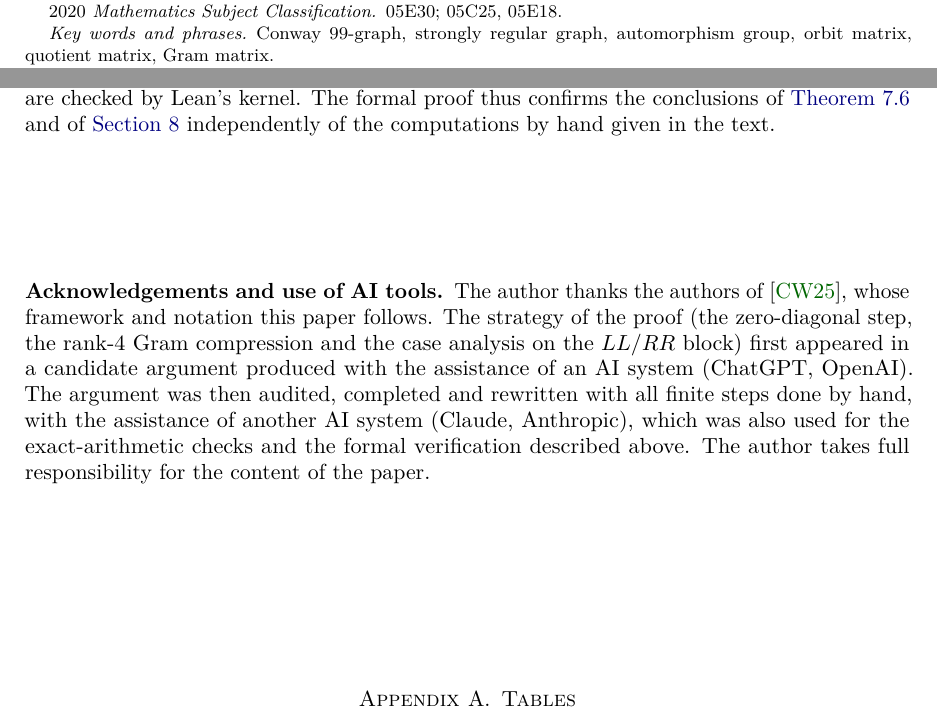
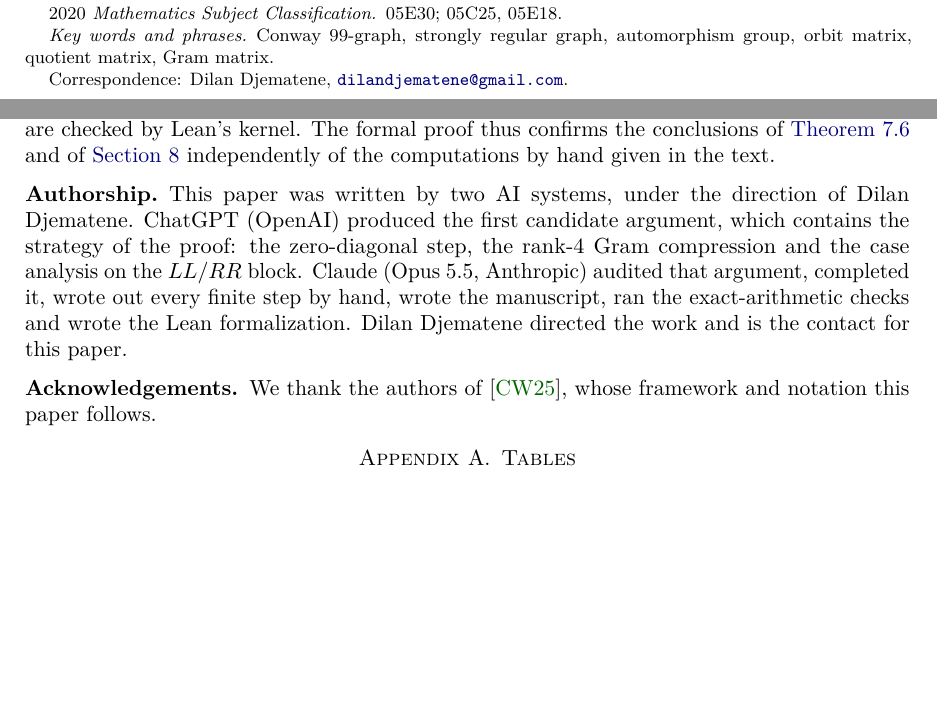
Before and after one commit to amazing-source/conway-C7, a LaTeX paper (tex/order7.tex): two parts of pages 1 and 13 of 14, joined at a grey line, cut so that both start at the same text, the shorter picture padded with empty space. Compiled offline with pdfLaTeX.

Commit message:
Title page as for C3: ChatGPT and Claude, directed by Dilan Djematene
- Authors: ChatGPT (OpenAI) and Claude (Opus 5.5, Anthropic), directed by Dilan Djematene;
  correspondence address on the first page.
- The "Acknowledgements and use of AI tools" paragraph becomes "Authorship" (who did what)
  and "Acknowledgements".
- README updated; PDF rebuilt (14 pages).

Co-Authored-By: Claude Opus 5.5 <noreply@anthropic.com>

```diff
--- a/tex/order7.tex
+++ b/tex/order7.tex
@@ -38,12 +38,13 @@
 \DeclareMathOperator{\Aut}{Aut}
 \DeclareMathOperator{\srg}{srg}
 \crefname{equation}{}{}
+\raggedbottom
 
 \title[No automorphism of order seven in a Conway 99-graph]{A computer-free proof that a Conway $99$-graph\\ has no automorphism of order seven}
 
-\author{Dilan Djematene}
-% \address{...}
-% \email{...}
+\author[ChatGPT and Claude, directed by D.~Djematene]{ChatGPT (OpenAI) and Claude (Opus~5.5, Anthropic)\\[2pt]
+directed by Dilan Djematene}
+\thanks{Correspondence: Dilan Djematene, \href{mailto:dilandjematene@gmail.com}{\texttt{dilandjematene@gmail.com}}.}
 
 \date{October 2026}
 
@@ -889,13 +890,15 @@ adjugates and $D=\det G_S>0$. The resulting finite statements, which concern $29
 are checked by Lean's kernel. The formal proof thus confirms the conclusions of \cref{thm:six} and of
 \cref{sec:mixed} independently of the computations by hand given in the text.
 
-\subsection*{Acknowledgements and use of AI tools}
-The author thanks the authors of~\cite{CW25}, whose framework and notation this paper follows. The strategy
-of the proof (the zero-diagonal step, the rank-$4$ Gram compression and the case analysis on the $LL/RR$ block)
-first appeared in a candidate argument produced with the assistance of an AI system (ChatGPT, OpenAI). The
-argument was then audited, completed and rewritten with all finite steps done by hand, with the assistance of
-another AI system (Claude, Anthropic), which was also used for the exact-arithmetic checks and the formal
-verification described above. The author takes full responsibility for the content of the paper.
+\subsection*{Authorship}
+This paper was written by two AI systems, under the direction of Dilan Djematene. ChatGPT (OpenAI) produced the
+first candidate argument, which contains the strategy of the proof: the zero-diagonal step, the rank-$4$ Gram
+compression and the case analysis on the $LL/RR$ block. Claude (Opus~5.5, Anthropic) audited that argument,
+completed it, wrote out every finite step by hand, wrote the manuscript, ran the exact-arithmetic checks and wrote
+the Lean formalization. Dilan Djematene directed the work and is the contact for this paper.
+
+\subsection*{Acknowledgements}
+We thank the authors of~\cite{CW25}, whose framework and notation this paper follows.
 
 %======================================================================
 \appendix
```
Also changed, not shown: README.md, order7.pdf.
